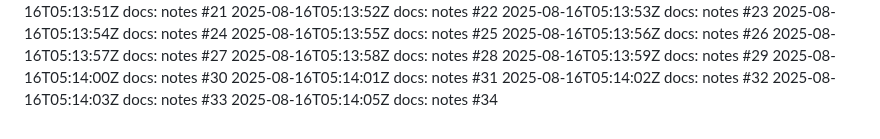
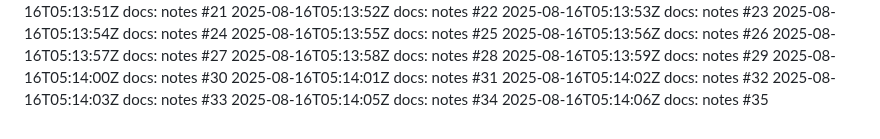
Before and after one commit to thongsao2020/blog-me, a Markdown page: NOTES.md, the part around the change. GitHub-like rendering.

Commit message:
docs: notes (35/100)

```diff
--- a/NOTES.md
+++ b/NOTES.md
@@ -133,3 +133,4 @@
 2025-08-16T05:14:02Z docs: notes #32
 2025-08-16T05:14:03Z docs: notes #33
 2025-08-16T05:14:05Z docs: notes #34
+2025-08-16T05:14:06Z docs: notes #35
```
